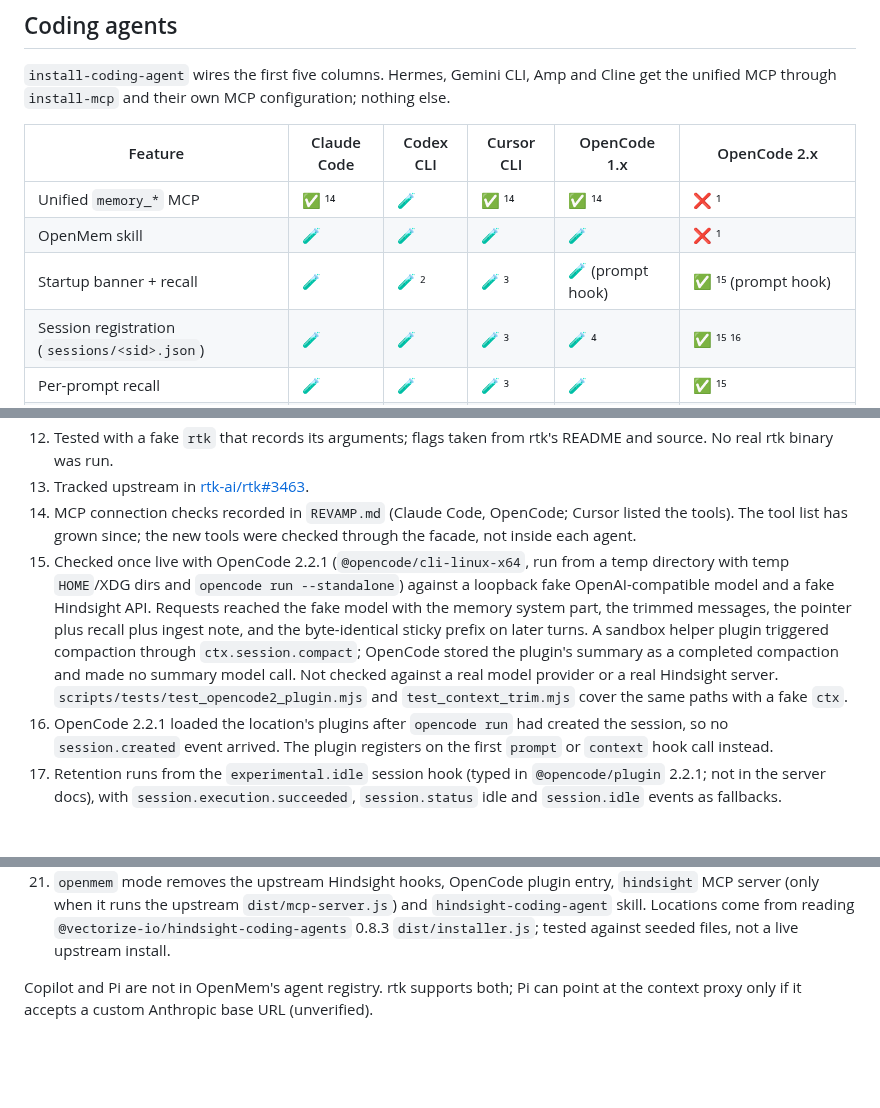
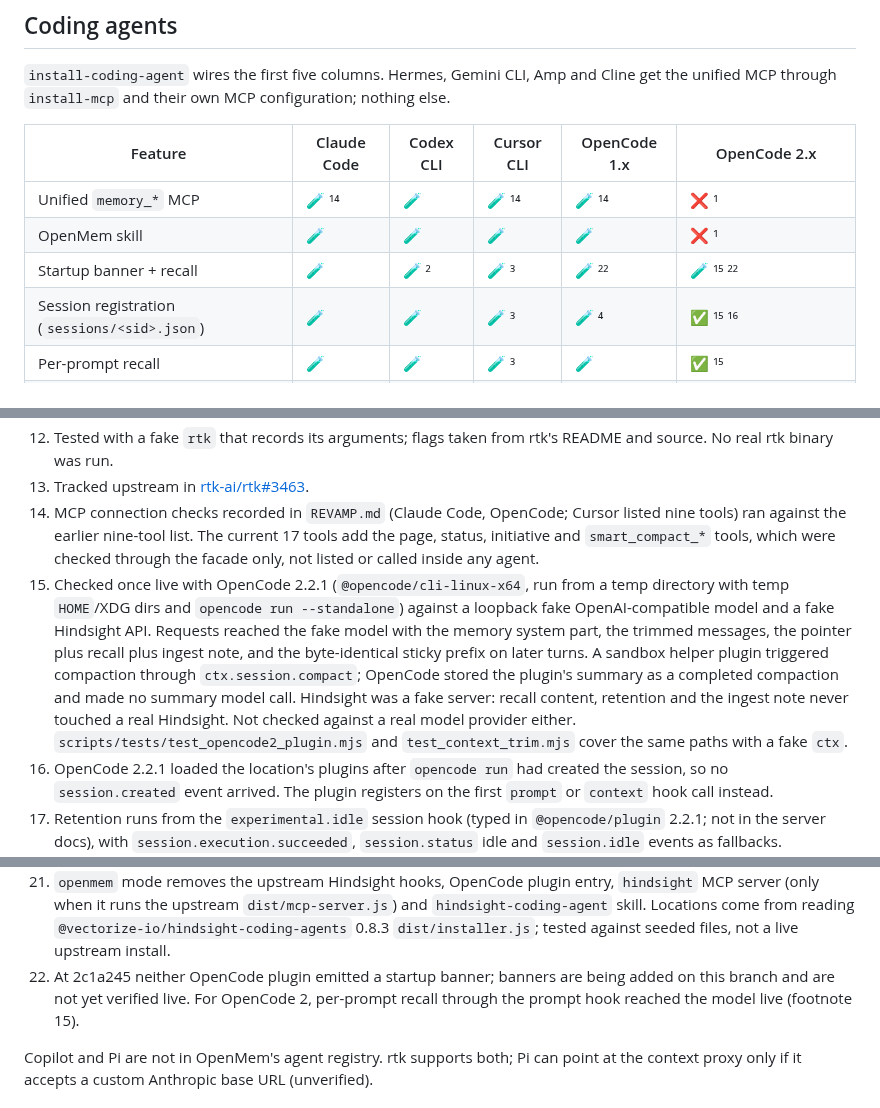
Before and after one commit to bcmyguest/openmem, a Markdown page: docs/compatibility.md, 3 parts joined by grey strips. Drawn GitHub-style; blank space fills up the shorter version.

Commit message:
docs: downgrade unverified matrix cells, refresh REVAMP
Co-Authored-By: Claude Opus 5.5 <noreply@anthropic.com>
Claude-Session: https://claude.ai/code/session_01YQsnDUSo8Gq1j766GVnCq3

```diff
--- a/docs/compatibility.md
+++ b/docs/compatibility.md
@@ -15,9 +15,9 @@ What OpenMem supports per coding agent and per memory provider, as of branch `fe
 
 | Feature | Claude Code | Codex CLI | Cursor CLI | OpenCode 1.x | OpenCode 2.x |
 | --- | --- | --- | --- | --- | --- |
-| Unified `memory_*` MCP | ✅ ¹⁴ | 🧪 | ✅ ¹⁴ | ✅ ¹⁴ | ❌ ¹ |
+| Unified `memory_*` MCP | 🧪 ¹⁴ | 🧪 | 🧪 ¹⁴ | 🧪 ¹⁴ | ❌ ¹ |
 | OpenMem skill | 🧪 | 🧪 | 🧪 | 🧪 | ❌ ¹ |
-| Startup banner + recall | 🧪 | 🧪 ² | 🧪 ³ | 🧪 (prompt hook) | ✅ ¹⁵ (prompt hook) |
+| Startup banner + recall | 🧪 | 🧪 ² | 🧪 ³ | 🧪 ²² | 🧪 ¹⁵ ²² |
 | Session registration (`sessions/<sid>.json`) | 🧪 | 🧪 | 🧪 ³ | 🧪 ⁴ | ✅ ¹⁵ ¹⁶ |
 | Per-prompt recall | 🧪 | 🧪 | 🧪 ³ | 🧪 | ✅ ¹⁵ |
 | Turn retention (Stop / idle) | 🧪 | ◐ ⁵ | ◐ ⁶ | 🧪 | ✅ ¹⁵ ¹⁷ |
@@ -40,14 +40,15 @@ What OpenMem supports per coding agent and per memory provider, as of branch `fe
 11. The installer sets `provider.anthropic.options.baseURL` and `headers`; whether OpenCode applies `headers` to its built-in Anthropic provider is unverified. Chat Completions and Responses trimming is unit-tested only.
 12. Tested with a fake `rtk` that records its arguments; flags taken from rtk's README and source. No real rtk binary was run.
 13. Tracked upstream in [rtk-ai/rtk#3463](https://github.com/rtk-ai/rtk/issues/3463).
-14. MCP connection checks recorded in `REVAMP.md` (Claude Code, OpenCode; Cursor listed the tools). The tool list has grown since; the new tools were checked through the facade, not inside each agent.
-15. Checked once live with OpenCode 2.2.1 (`@opencode/cli-linux-x64`, run from a temp directory with temp `HOME`/XDG dirs and `opencode run --standalone`) against a loopback fake OpenAI-compatible model and a fake Hindsight API. Requests reached the fake model with the memory system part, the trimmed messages, the pointer plus recall plus ingest note, and the byte-identical sticky prefix on later turns. A sandbox helper plugin triggered compaction through `ctx.session.compact`; OpenCode stored the plugin's summary as a completed compaction and made no summary model call. Not checked against a real model provider or a real Hindsight server. `scripts/tests/test_opencode2_plugin.mjs` and `test_context_trim.mjs` cover the same paths with a fake `ctx`.
+14. MCP connection checks recorded in `REVAMP.md` (Claude Code, OpenCode; Cursor listed nine tools) ran against the earlier nine-tool list. The current 17 tools add the page, status, initiative and `smart_compact_*` tools, which were checked through the facade only, not listed or called inside any agent.
+15. Checked once live with OpenCode 2.2.1 (`@opencode/cli-linux-x64`, run from a temp directory with temp `HOME`/XDG dirs and `opencode run --standalone`) against a loopback fake OpenAI-compatible model and a fake Hindsight API. Requests reached the fake model with the memory system part, the trimmed messages, the pointer plus recall plus ingest note, and the byte-identical sticky prefix on later turns. A sandbox helper plugin triggered compaction through `ctx.session.compact`; OpenCode stored the plugin's summary as a completed compaction and made no summary model call. Hindsight was a fake server: recall content, retention and the ingest note never touched a real Hindsight. Not checked against a real model provider either. `scripts/tests/test_opencode2_plugin.mjs` and `test_context_trim.mjs` cover the same paths with a fake `ctx`.
 16. OpenCode 2.2.1 loaded the location's plugins after `opencode run` had created the session, so no `session.created` event arrived. The plugin registers on the first `prompt` or `context` hook call instead.
 17. Retention runs from the `experimental.idle` session hook (typed in `@opencode/plugin` 2.2.1; not in the server docs), with `session.execution.succeeded`, `session.status` idle and `session.idle` events as fallbacks. OpenCode 2.2.1 published neither `session.status` nor `session.idle` to the plugin.
 18. Typed `/smart-compact` through `opencode run` arrived as prompt text, and the next request was trimmed. The plugin also registers a `smart-compact` command through `ctx.command.transform`; that path is test-covered only.
 19. OpenCode 2 is never pointed at the context proxy; the plugin trims in its `context` hook ([context proxy](context-proxy.md)). The trim was checked live (footnote 15); tool-result compression is test-covered only, including byte parity with the proxy's `compress_text`.
 20. The installer runs `opencode --version` (major 2 → `"plugins"` directory entry, anything else → `"plugin"` file entry), removes the other shape and skips proxy wiring for OpenCode 2. Tested with a fake `opencode` on `PATH`. The installer itself was not run against a real OpenCode 2 install; the live check configured the plugin directory by hand.
 21. `openmem` mode removes the upstream Hindsight hooks, OpenCode plugin entry, `hindsight` MCP server (only when it runs the upstream `dist/mcp-server.js`) and `hindsight-coding-agent` skill. Locations come from reading `@vectorize-io/hindsight-coding-agents` 0.8.3 `dist/installer.js`; tested against seeded files, not a live upstream install.
+22. At 2c1a245 neither OpenCode plugin emitted a startup banner; banners are being added on this branch and are not yet verified live. For OpenCode 2, per-prompt recall through the prompt hook reached the model live (footnote 15).
 
 Copilot and Pi are not in OpenMem's agent registry. rtk supports both; Pi can point at the context proxy only if it accepts a custom Anthropic base URL (unverified).
 
```
Also changed, not shown: REVAMP.md (+3 -3 lines).
